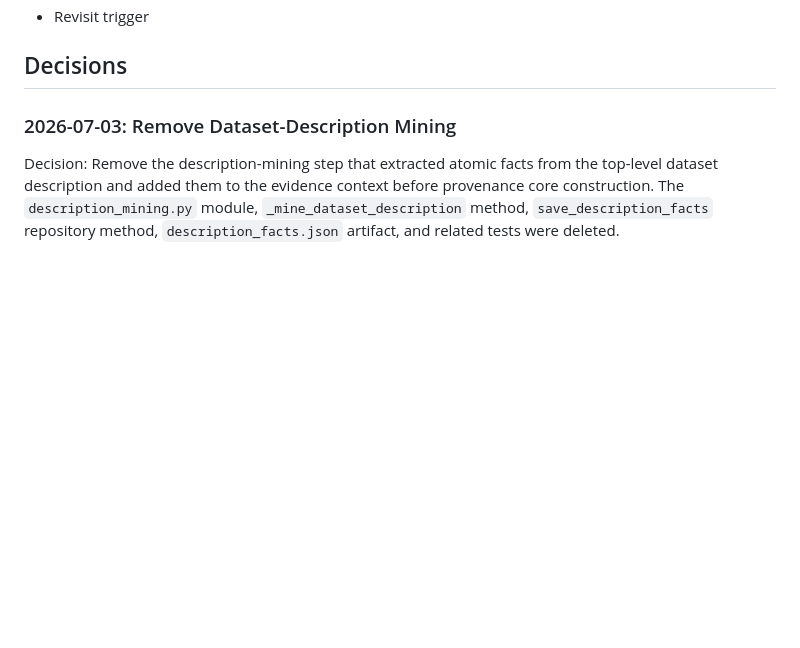
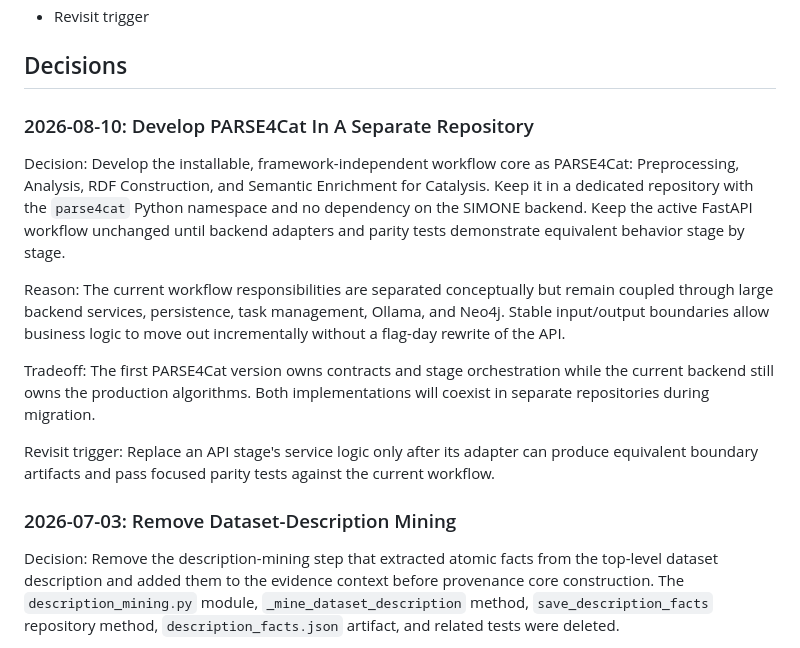
Before and after one commit to mvoelken-hub/KGLit4Cat-Dataset, a Markdown page: docs/working_documents/DECISIONS.md, the part around the change. Drawn GitHub-style; blank space fills up the shorter version.

```diff
--- a/docs/working_documents/DECISIONS.md
+++ b/docs/working_documents/DECISIONS.md
@@ -15,6 +15,28 @@ Each decision should include:
 - Revisit trigger
 
 ## Decisions
+
+### 2026-08-10: Develop PARSE4Cat In A Separate Repository
+
+Decision: Develop the installable, framework-independent workflow core as
+PARSE4Cat: Preprocessing, Analysis, RDF Construction, and Semantic Enrichment
+for Catalysis. Keep it in a dedicated repository with the `parse4cat` Python
+namespace and no dependency on the SIMONE backend. Keep the active FastAPI
+workflow unchanged until backend adapters and parity tests demonstrate
+equivalent behavior stage by stage.
+
+Reason: The current workflow responsibilities are separated conceptually but
+remain coupled through large backend services, persistence, task management,
+Ollama, and Neo4j. Stable input/output boundaries allow business logic to move
+out incrementally without a flag-day rewrite of the API.
+
+Tradeoff: The first PARSE4Cat version owns contracts and stage orchestration
+while the current backend still owns the production algorithms. Both
+implementations will coexist in separate repositories during migration.
+
+Revisit trigger: Replace an API stage's service logic only after its adapter can
+produce equivalent boundary artifacts and pass focused parity tests against the
+current workflow.
 
 ### 2026-07-03: Remove Dataset-Description Mining
 
```
Also changed, not shown: README.md (+6 -0 lines), docs/working_documents/PROTOTYPE_STATUS.md (+14 -0 lines).
